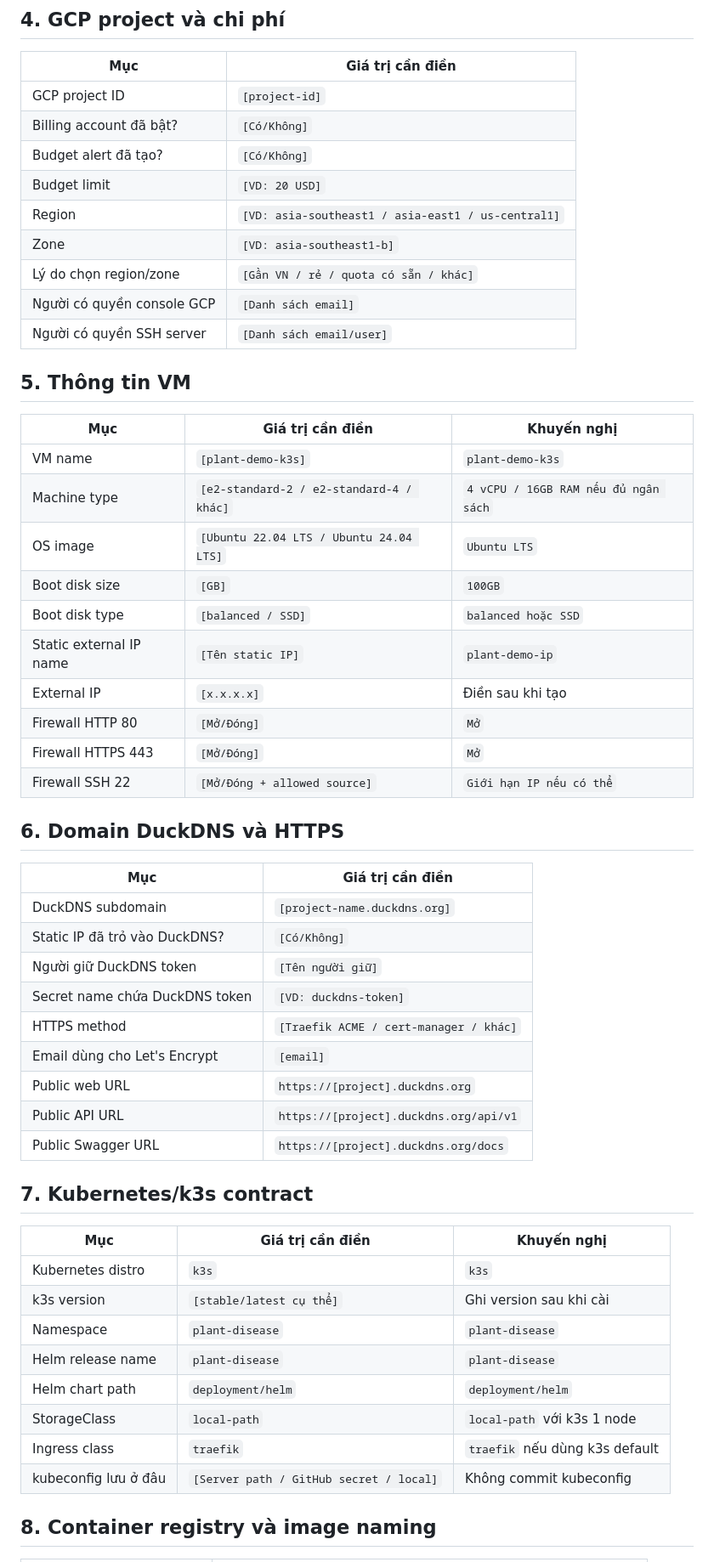
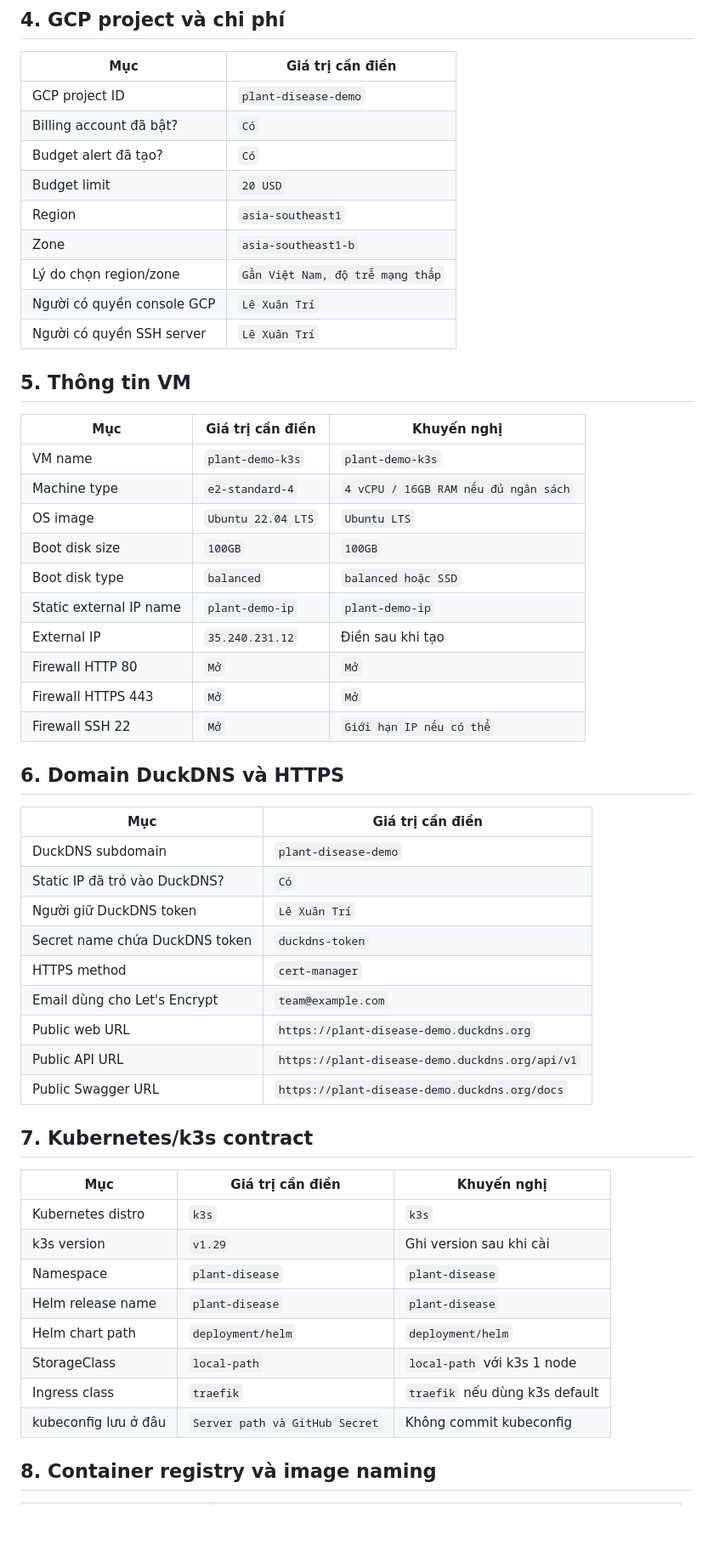
Before and after one commit to nh-atuan/ml-vietnam-plant-disease-detection, a Markdown page: docs/plans/GCP_K3S_PLAN.md, the part around one of its changes. Shown at 85% size. GitHub-like rendering; blank space fills up the shorter version.

Commit message:
docs: update GCP deployment plan and add step-by-step setup guide

```diff
--- a/docs/plans/GCP_K3S_PLAN.md
+++ b/docs/plans/GCP_K3S_PLAN.md
@@ -53,57 +53,57 @@ Không dùng full Kubeflow cho bản demo đầu tiên. Model serving sẽ đi t
 
 | Mục | Giá trị cần điền |
 |---|---|
-| GCP project ID | `[project-id]` |
-| Billing account đã bật? | `[Có/Không]` |
-| Budget alert đã tạo? | `[Có/Không]` |
-| Budget limit | `[VD: 20 USD]` |
-| Region | `[VD: asia-southeast1 / asia-east1 / us-central1]` |
-| Zone | `[VD: asia-southeast1-b]` |
-| Lý do chọn region/zone | `[Gần VN / rẻ / quota có sẵn / khác]` |
-| Người có quyền console GCP | `[Danh sách email]` |
-| Người có quyền SSH server | `[Danh sách email/user]` |
+| GCP project ID | `plant-disease-demo` |
+| Billing account đã bật? | `Có` |
+| Budget alert đã tạo? | `Có` |
+| Budget limit | `20 USD` |
+| Region | `asia-southeast1` |
+| Zone | `asia-southeast1-b` |
+| Lý do chọn region/zone | `Gần Việt Nam, độ trễ mạng thấp` |
+| Người có quyền console GCP | `Lê Xuân Trí` |
+| Người có quyền SSH server | `Lê Xuân Trí` |
 
 ## 5. Thông tin VM
 
 | Mục | Giá trị cần điền | Khuyến nghị |
 |---|---|---|
-| VM name | `[plant-demo-k3s]` | `plant-demo-k3s` |
-| Machine type | `[e2-standard-2 / e2-standard-4 / khác]` | `4 vCPU / 16GB RAM nếu đủ ngân sách` |
-| OS image | `[Ubuntu 22.04 LTS / Ubuntu 24.04 LTS]` | `Ubuntu LTS` |
-| Boot disk size | `[GB]` | `100GB` |
-| Boot disk type | `[balanced / SSD]` | `balanced hoặc SSD` |
-| Static external IP name | `[Tên static IP]` | `plant-demo-ip` |
-| External IP | `[x.x.x.x]` | Điền sau khi tạo |
-| Firewall HTTP 80 | `[Mở/Đóng]` | `Mở` |
-| Firewall HTTPS 443 | `[Mở/Đóng]` | `Mở` |
-| Firewall SSH 22 | `[Mở/Đóng + allowed source]` | `Giới hạn IP nếu có thể` |
+| VM name | `plant-demo-k3s` | `plant-demo-k3s` |
+| Machine type | `e2-standard-4` | `4 vCPU / 16GB RAM nếu đủ ngân sách` |
+| OS image | `Ubuntu 22.04 LTS` | `Ubuntu LTS` |
+| Boot disk size | `100GB` | `100GB` |
+| Boot disk type | `balanced` | `balanced hoặc SSD` |
+| Static external IP name | `plant-demo-ip` | `plant-demo-ip` |
+| External IP | `35.240.231.12` | Điền sau khi tạo |
+| Firewall HTTP 80 | `Mở` | `Mở` |
+| Firewall HTTPS 443 | `Mở` | `Mở` |
+| Firewall SSH 22 | `Mở` | `Giới hạn IP nếu có thể` |
 
 ## 6. Domain DuckDNS và HTTPS
 
 | Mục | Giá trị cần điền |
 |---|---|
-| DuckDNS subdomain | `[project-name.duckdns.org]` |
-| Static IP đã trỏ vào DuckDNS? | `[Có/Không]` |
-| Người giữ DuckDNS token | `[Tên người giữ]` |
-| Secret name chứa DuckDNS token | `[VD: duckdns-token]` |
-| HTTPS method | `[Traefik ACME / cert-manager / khác]` |
-| Email dùng cho Let's Encrypt | `[email]` |
-| Public web URL | `https://[project].duckdns.org` |
-| Public API URL | `https://[project].duckdns.org/api/v1` |
-| Public Swagger URL | `https://[project].duckdns.org/docs` |
+| DuckDNS subdomain | `plant-disease-demo` |
+| Static IP đã trỏ vào DuckDNS? | `Có` |
+| Người giữ DuckDNS token | `Lê Xuân Trí` |
+| Secret name chứa DuckDNS token | `duckdns-token` |
+| HTTPS method | `cert-manager` |
+| Email dùng cho Let's Encrypt | `team@example.com` |
+| Public web URL | `https://plant-disease-demo.duckdns.org` |
+| Public API URL | `https://plant-disease-demo.duckdns.org/api/v1` |
+| Public Swagger URL | `https://plant-disease-demo.duckdns.org/docs` |
 
 ## 7. Kubernetes/k3s contract
 
 | Mục | Giá trị cần điền | Khuyến nghị |
 |---|---|---|
 | Kubernetes distro | `k3s` | `k3s` |
-| k3s version | `[stable/latest cụ thể]` | Ghi version sau khi cài |
+| k3s version | `v1.29` | Ghi version sau khi cài |
 | Namespace | `plant-disease` | `plant-disease` |
 | Helm release name | `plant-disease` | `plant-disease` |
 | Helm chart path | `deployment/helm` | `deployment/helm` |
 | StorageClass | `local-path` | `local-path` với k3s 1 node |
 | Ingress class | `traefik` | `traefik` nếu dùng k3s default |
-| kubeconfig lưu ở đâu | `[Server path / GitHub secret / local]` | Không commit kubeconfig |
+| kubeconfig lưu ở đâu | `Server path và GitHub Secret` | Không commit kubeconfig |
 
 ## 8. Container registry và image naming
 
```
Also changed, not shown: other parts of docs/plans/GCP_K3S_PLAN.md (+51 -48 lines), docs/plans/gcp_setup_guide.md (added, +280 -0 lines).
